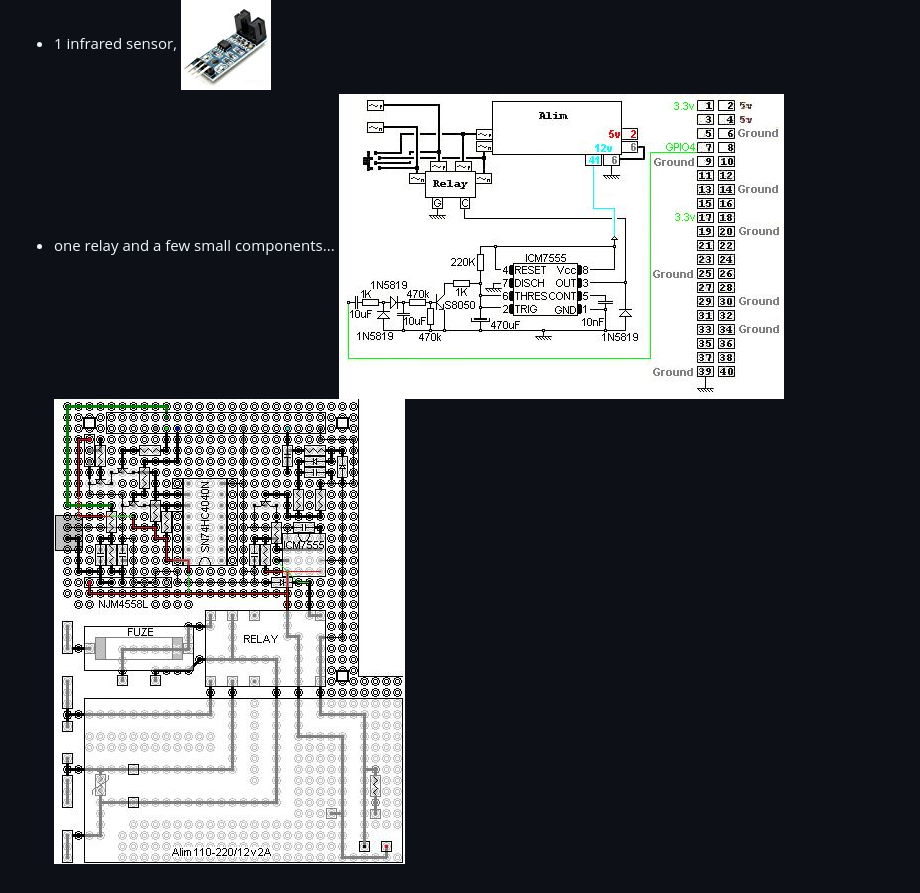
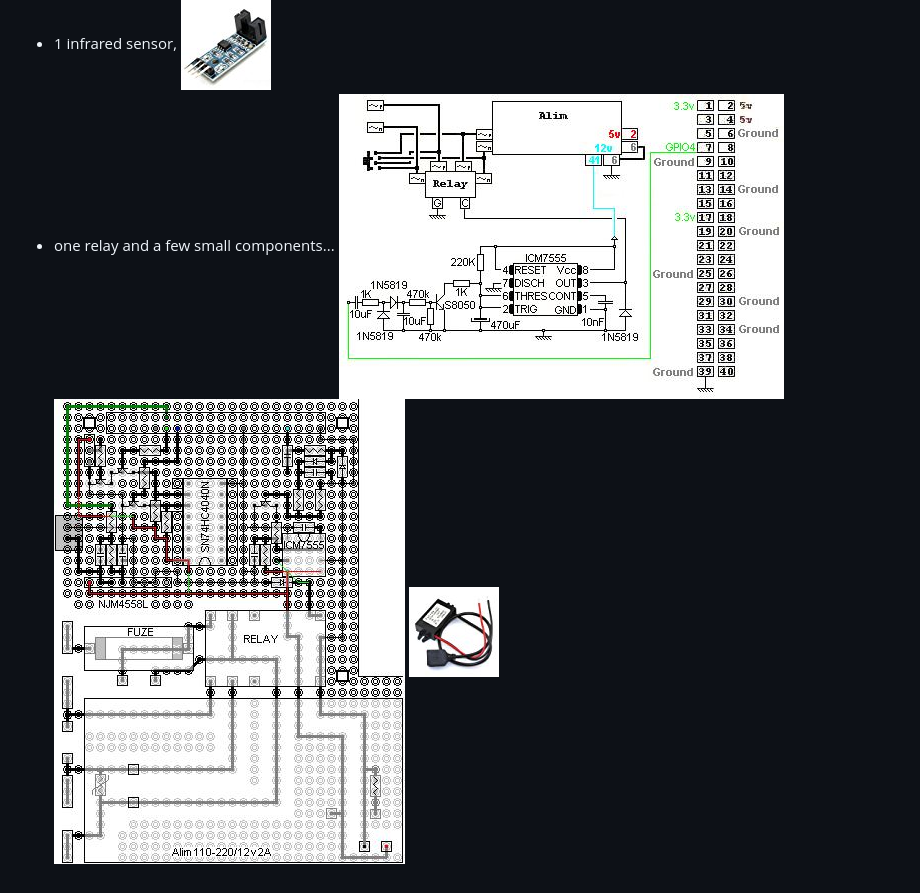
Before and after one commit to peychart/treadmill, a Markdown page: README.md, the part around the change. Drawn GitHub-style; pictures changed too: doc/images/converter.jpg (added).

```diff
--- a/README.md
+++ b/README.md
@@ -27,4 +27,4 @@ Hardware:
 * 1 MCP23017 and Expander HAT Board, ![](doc/images/mcp23017HatBoard.jpg)
 * 1 SN74HC4040N, ![](doc/images/SN74HC4040N.jpg) ![](doc/images/IRcounter.jpg)
 * 1 infrared sensor, ![](doc/images/infraredSensor.jpg)
-* one relay and a few small components... ![](doc/images/alim.jpg) ![](doc/images/board.jpg)
+* one relay and a few small components... ![](doc/images/alim.jpg) ![](doc/images/board.jpg) ![](doc/images/converter.jpg)
```
